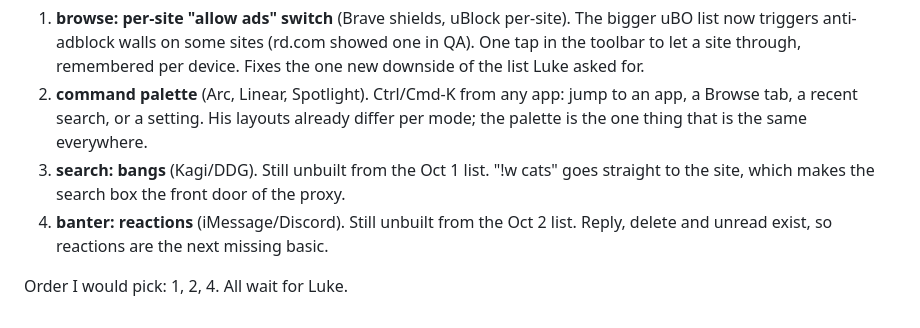
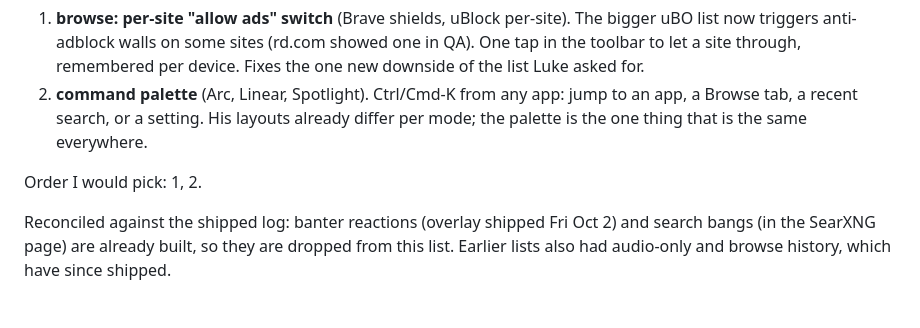
Before and after one commit to GoatTech-42/ramjet, a Markdown page: docs/ideas.md, the part around the change. Drawn GitHub-style.

Commit message:
ideas: reconcile with shipped

```diff
--- a/docs/ideas.md
+++ b/docs/ideas.md
@@ -49,7 +49,7 @@ Grounded in: what shipped since the last list (downloads panel, uBlock Origin li
 
 1. **browse: per-site "allow ads" switch** (Brave shields, uBlock per-site). The bigger uBO list now triggers anti-adblock walls on some sites (rd.com showed one in QA). One tap in the toolbar to let a site through, remembered per device. Fixes the one new downside of the list Luke asked for.
 2. **command palette** (Arc, Linear, Spotlight). Ctrl/Cmd-K from any app: jump to an app, a Browse tab, a recent search, or a setting. His layouts already differ per mode; the palette is the one thing that is the same everywhere.
-3. **search: bangs** (Kagi/DDG). Still unbuilt from the Oct 1 list. "!w cats" goes straight to the site, which makes the search box the front door of the proxy.
-4. **banter: reactions** (iMessage/Discord). Still unbuilt from the Oct 2 list. Reply, delete and unread exist, so reactions are the next missing basic.
 
-Order I would pick: 1, 2, 4. All wait for Luke.
+Order I would pick: 1, 2.
+
+Reconciled against the shipped log: banter reactions (overlay shipped Fri Oct 2) and search bangs (in the SearXNG page) are already built, so they are dropped from this list. Earlier lists also had audio-only and browse history, which have since shipped.
```
